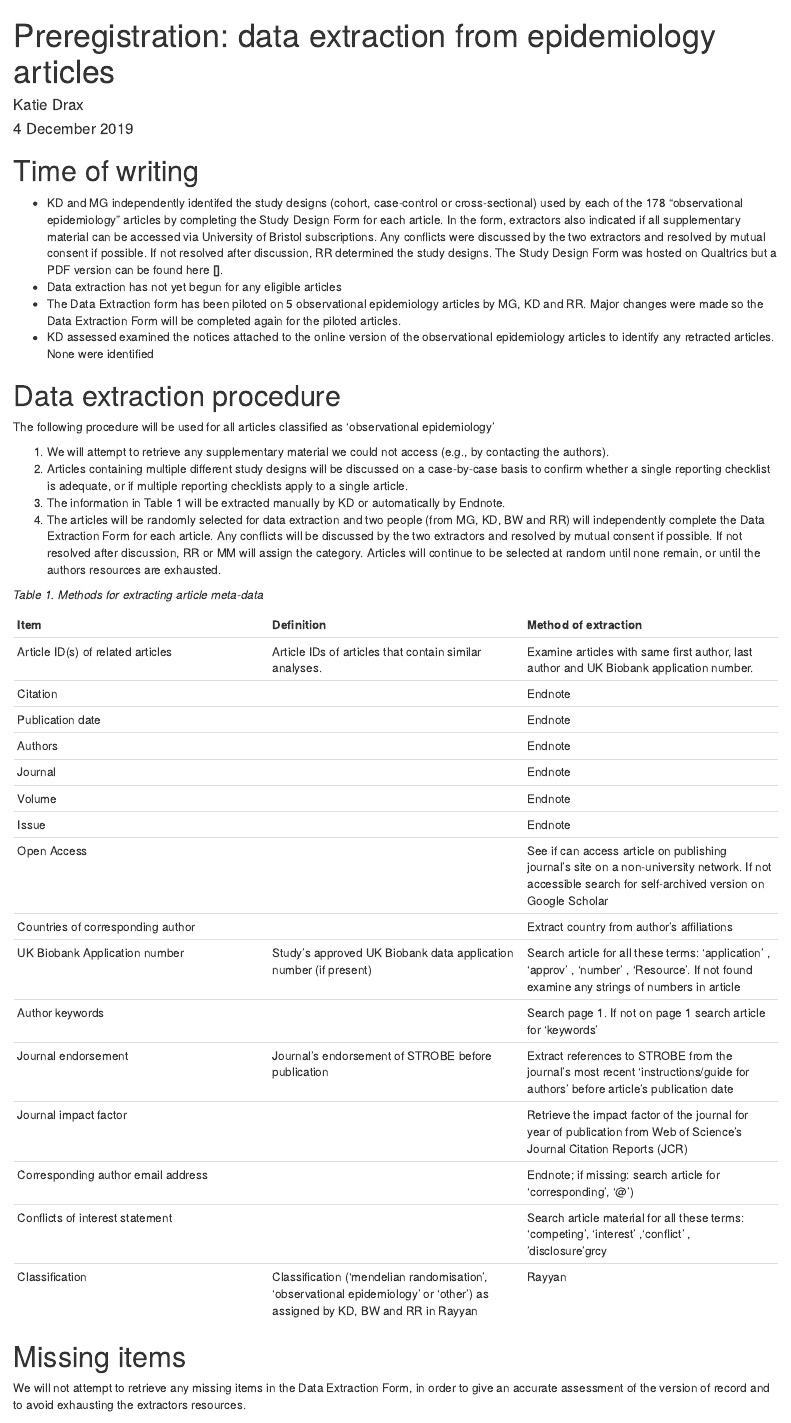
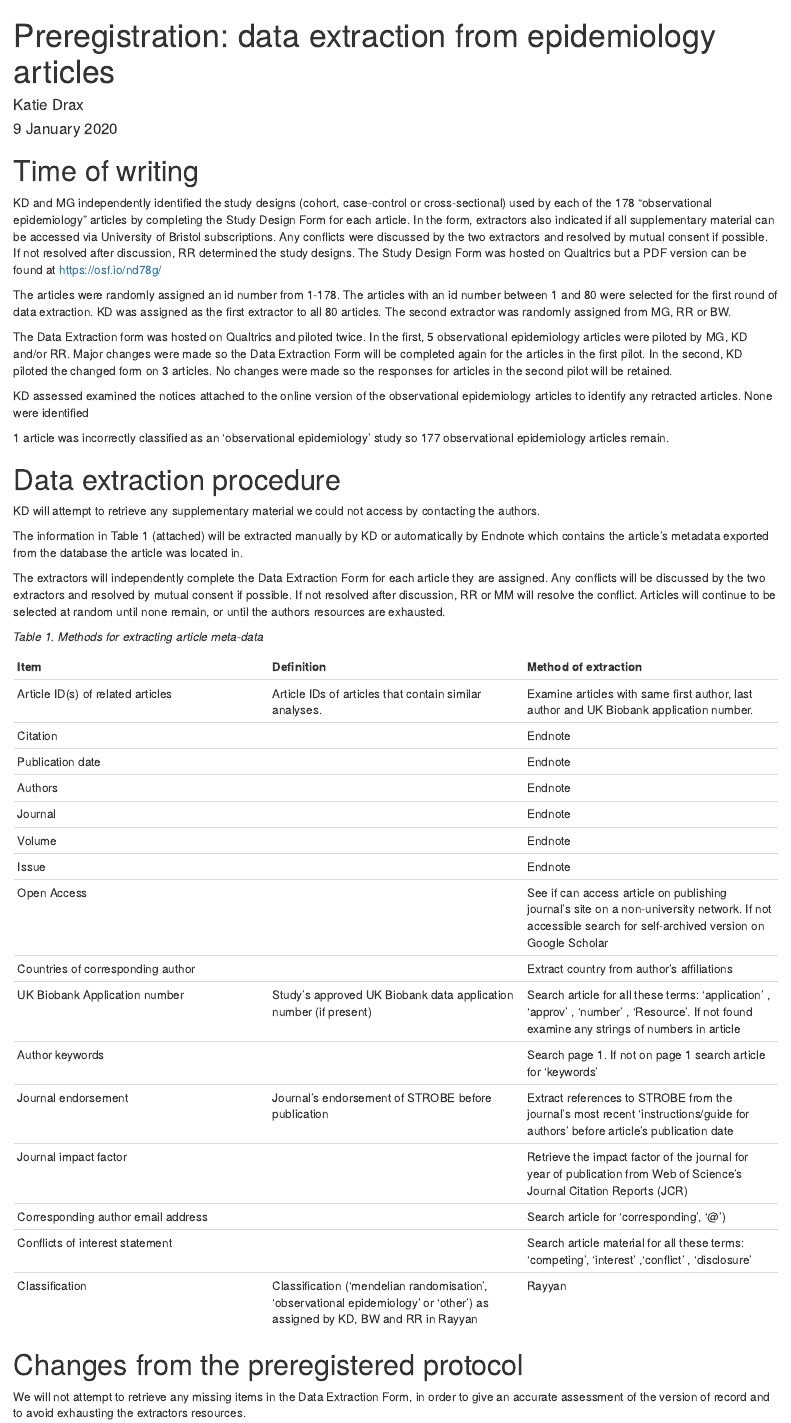
Before and after one commit to katiedrax/ukb_sr, an R Markdown document (qualtrics_forms/prereg_data_extraction.Rmd): the page in a window 1100 px wide, from its top. Rendered offline with R 4.5, knitr and Pandoc, with nearby package versions; drawn as R Markdown's standard HTML page in place of the format the file asks for.

Commit message:
rename, add exclusion of 1 article, remove bullets as this won't appear in OSF formatting

```diff
--- a/qualtrics_forms/instructions.Rmd
+++ b/qualtrics_forms/prereg_data_extraction.Rmd
@@ -1,31 +1,43 @@
 ---
 title: "Preregistration: data extraction from epidemiology articles"
 author: "Katie Drax"
-date: "4 December 2019"
+date: "9 January 2020"
 output: word_document
 ---
 
 # Time of writing
 
-- KD and MG independently identifed the study designs (cohort, case-control or cross-sectional) used by each of the 178 "observational epidemiology" articles by completing the Study Design Form for each article.
+KD and MG independently identified the study designs (cohort, case-control or cross-sectional) used by each of the 178 "observational epidemiology" articles by completing the Study Design Form for each article.
 In the form, extractors also indicated if all supplementary material can be accessed via University of Bristol subscriptions.
 Any conflicts were discussed by the two extractors and resolved by mutual consent if possible.
 If not resolved after discussion, RR determined the study designs.
-The Study Design Form was hosted on Qualtrics but a PDF version can be found here **[]**.
-- Data extraction has not yet begun for any eligible articles
-- The Data Extraction form has been piloted on 5 observational epidemiology articles by MG, KD and RR. Major changes were made so the Data Extraction Form will be completed again for the piloted articles.
-- KD assessed examined the notices attached to the online version of the observational epidemiology articles to identify any retracted articles. None were identified
+The Study Design Form was hosted on Qualtrics but a PDF version can be found at https://osf.io/nd78g/
+
+The articles were randomly assigned an id number from 1-178.
+The articles with an id number between 1 and 80 were selected for the first round of data extraction.
+KD was assigned as the first extractor to all 80 articles.
+The second extractor was randomly assigned from MG, RR or BW.
+
+The Data Extraction form was hosted on Qualtrics and piloted twice.
+In the first, 5 observational epidemiology articles  were piloted by MG, KD and/or RR.
+Major changes were made so the Data Extraction Form will be completed again for the articles in the first pilot.
+In the second, KD piloted the changed form on 3 articles.
+No changes were made so the responses for articles in the second pilot will be retained.
+
+KD assessed examined the notices attached to the online version of the observational epidemiology articles to identify any retracted articles. None were identified
+
+1 article was incorrectly classified as an 'observational epidemiology' study so 177 observational epidemiology articles remain.
 
 # Data extraction procedure
 
-The following procedure will be used for all articles classified as 'observational epidemiology'
 
-1. We will attempt to retrieve any supplementary material we could not access (e.g., by contacting the authors).
-1. Articles containing multiple different study designs will be discussed on a case-by-case basis to confirm whether a single reporting checklist is adequate, or if multiple reporting checklists apply to a single article.
-1. The information in Table 1 will be extracted manually by KD or automatically by Endnote.
-1. The articles will be randomly selected for data extraction and two people (from MG, KD, BW and RR) will independently complete the Data Extraction Form for each article.
+KD will attempt to retrieve any supplementary material we could not access by contacting the authors.
+
+The information in Table 1 (attached) will be extracted manually by KD or automatically by Endnote which contains the article's metadata exported from the database the article was located in.
+
+The extractors will independently complete the Data Extraction Form for each article they are assigned.
 Any conflicts will be discussed by the two extractors and resolved by mutual consent if possible.
-If not resolved after discussion, RR or MM will assign the category.
+If not resolved after discussion, RR or MM will resolve the conflict.
 Articles will continue to be selected at random until none remain, or until the authors resources are exhausted.
 
 *Table 1. Methods for extracting article meta-data*
@@ -45,10 +57,10 @@ Articles will continue to be selected at random until none remain, or until the
 | Author keywords |   | Search page 1. If not on page 1 search article for 'keywords' |
 | Journal endorsement | Journal's endorsement of STROBE before publication | Extract references to STROBE from the journal's most recent 'instructions/guide for authors' before article's publication date |
 | Journal impact factor |   | Retrieve the impact factor of the journal for year of publication from Web of Science's Journal Citation Reports (JCR) |
-| Corresponding author email address |   | Endnote; if missing: search article for 'corresponding', '@') |
-| Conflicts of interest statement |   | Search article material for all these terms: 'competing', 'interest' ,'conflict' , 'disclosure'grcy |
-| Classification | Classification ('mendelian randomisation', 'observational epidemiology' or 'other') as assigned by KD, BW and RR in Rayyan | Rayyan |
+| Corresponding author email address |   | Search article for 'corresponding', '@') |
+| Conflicts of interest statement |   | Search article material for all these terms: 'competing', 'interest' ,'conflict' , 'disclosure' |
+| Classification | Classification ('mendelian randomisation', 'observational epidemiology' or 'other') as assigned by KD, BW and RR in Rayyan | Rayyan
 
-# Missing items
+# Changes from the preregistered protocol
 
 We will not attempt to retrieve any missing items in the Data Extraction Form, in order to give an accurate assessment of the version of record and to avoid exhausting the extractors resources.
```
